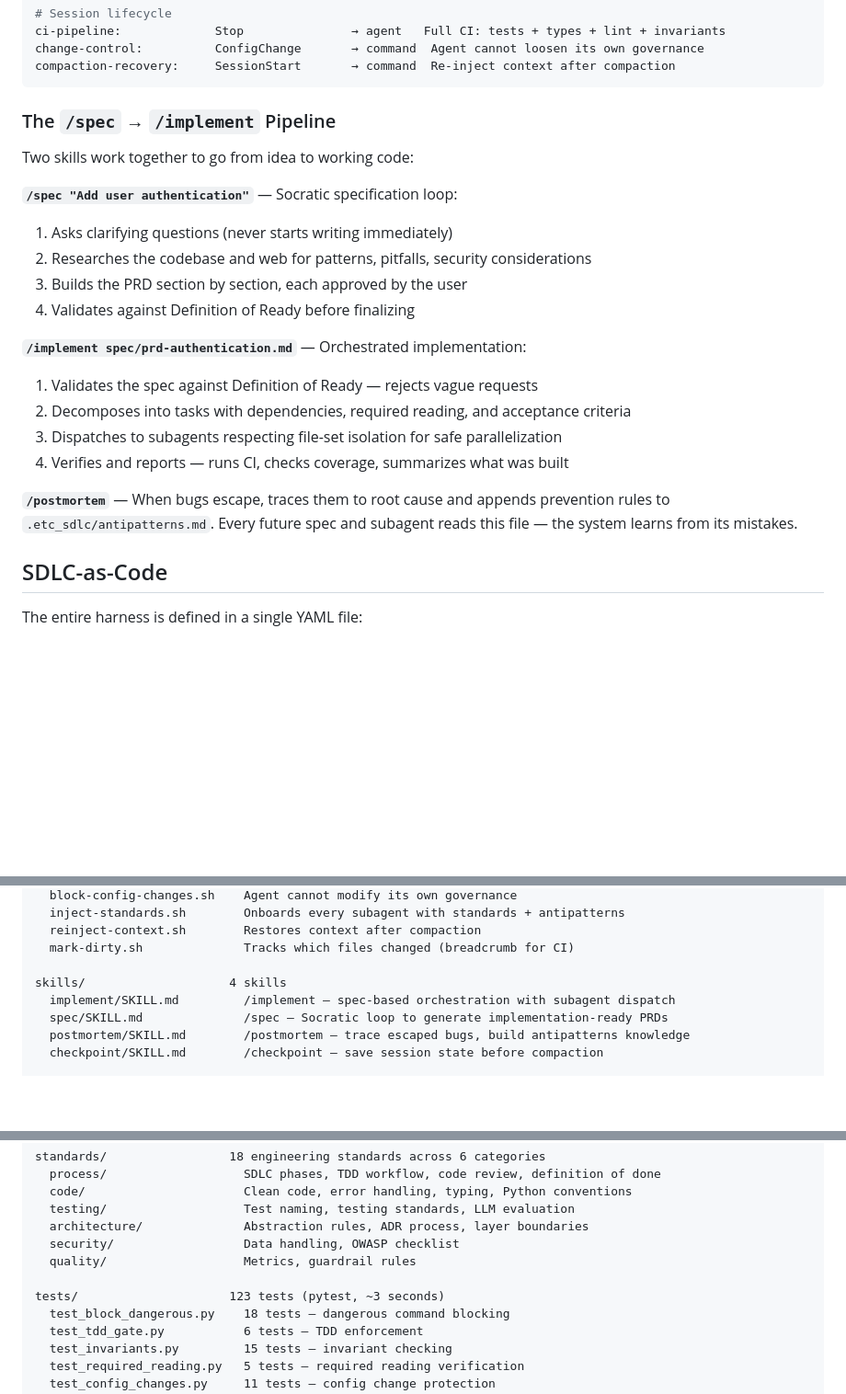
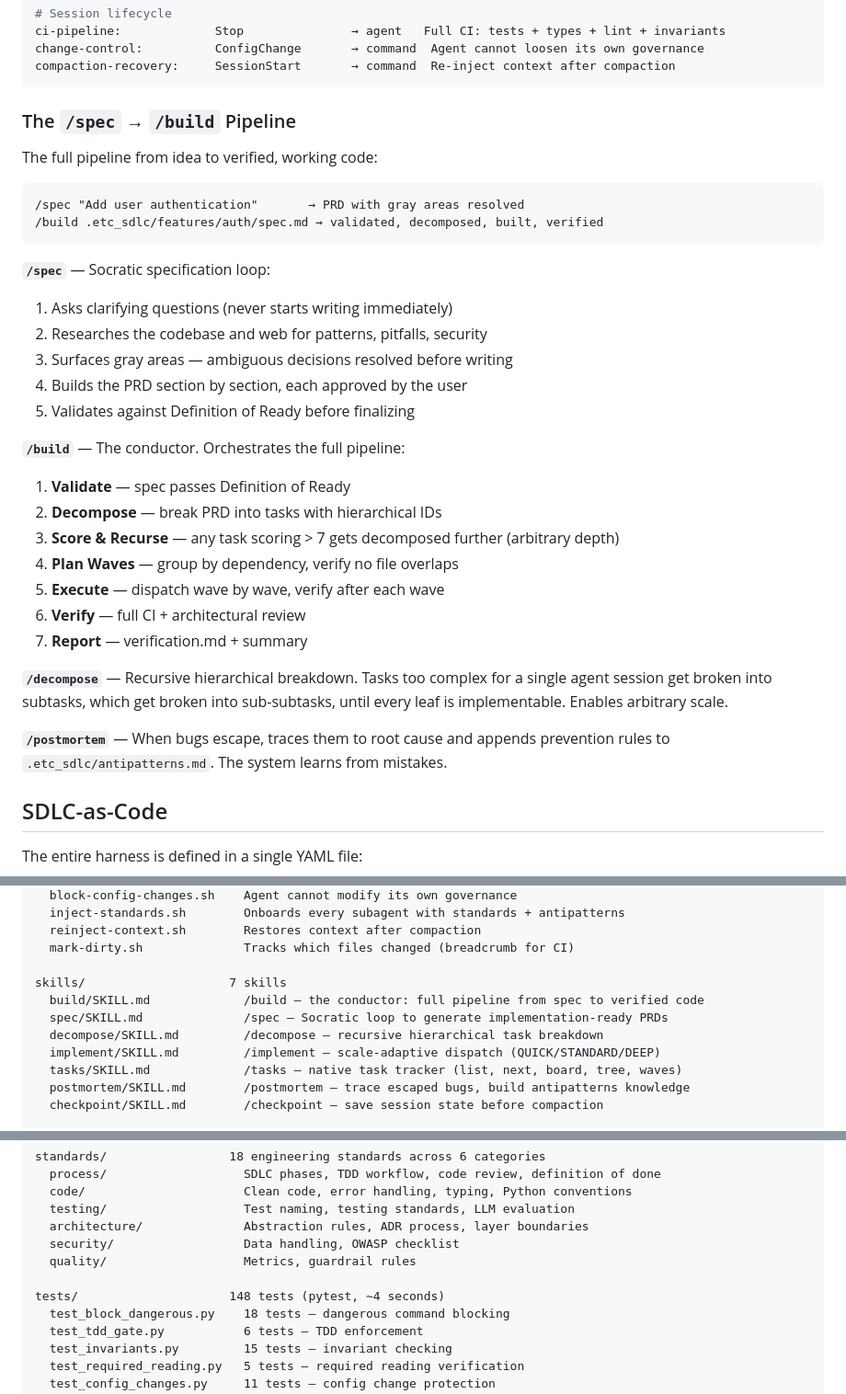
Before and after one commit to Heavy-Chain-Engineering/etc, a Markdown page: README.md, 3 parts joined by grey strips. Shown at 92% size. Rendered like a GitHub page; blank space fills up the shorter version.

````diff
--- a/README.md
+++ b/README.md
@@ -68,23 +68,37 @@ change-control:          ConfigChange       → command  Agent cannot loosen its
 compaction-recovery:     SessionStart       → command  Re-inject context after compaction
 ```
 
-### The `/spec` → `/implement` Pipeline
+### The `/spec` → `/build` Pipeline
 
-Two skills work together to go from idea to working code:
+The full pipeline from idea to verified, working code:
 
-**`/spec "Add user authentication"`** — Socratic specification loop:
+```
+/spec "Add user authentication"       → PRD with gray areas resolved
+/build .etc_sdlc/features/auth/spec.md → validated, decomposed, built, verified
+```
+
+**`/spec`** — Socratic specification loop:
 1. Asks clarifying questions (never starts writing immediately)
-2. Researches the codebase and web for patterns, pitfalls, security considerations
-3. Builds the PRD section by section, each approved by the user
-4. Validates against Definition of Ready before finalizing
+2. Researches the codebase and web for patterns, pitfalls, security
+3. Surfaces gray areas — ambiguous decisions resolved before writing
+4. Builds the PRD section by section, each approved by the user
+5. Validates against Definition of Ready before finalizing
 
-**`/implement spec/prd-authentication.md`** — Orchestrated implementation:
-1. Validates the spec against Definition of Ready — rejects vague requests
-2. Decomposes into tasks with dependencies, required reading, and acceptance criteria
-3. Dispatches to subagents respecting file-set isolation for safe parallelization
-4. Verifies and reports — runs CI, checks coverage, summarizes what was built
+**`/build`** — The conductor. Orchestrates the full pipeline:
+1. **Validate** — spec passes Definition of Ready
+2. **Decompose** — break PRD into tasks with hierarchical IDs
+3. **Score & Recurse** — any task scoring > 7 gets decomposed further (arbitrary depth)
+4. **Plan Waves** — group by dependency, verify no file overlaps
+5. **Execute** — dispatch wave by wave, verify after each wave
+6. **Verify** — full CI + architectural review
+7. **Report** — verification.md + summary
 
-**`/postmortem`** — When bugs escape, traces them to root cause and appends prevention rules to `.etc_sdlc/antipatterns.md`. Every future spec and subagent reads this file — the system learns from its mistakes.
+**`/decompose`** — Recursive hierarchical breakdown. Tasks too complex
+for a single agent session get broken into subtasks, which get broken into
+sub-subtasks, until every leaf is implementable. Enables arbitrary scale.
+
+**`/postmortem`** — When bugs escape, traces them to root cause and appends
+prevention rules to `.etc_sdlc/antipatterns.md`. The system learns from mistakes.
 
 ## SDLC-as-Code
 
@@ -181,9 +195,12 @@ hooks/                     9 hook scripts
   reinject-context.sh        Restores context after compaction
   mark-dirty.sh              Tracks which files changed (breadcrumb for CI)
 
-skills/                    4 skills
-  implement/SKILL.md         /implement — spec-based orchestration with subagent dispatch
+skills/                    7 skills
+  build/SKILL.md             /build — the conductor: full pipeline from spec to verified code
   spec/SKILL.md              /spec — Socratic loop to generate implementation-ready PRDs
+  decompose/SKILL.md         /decompose — recursive hierarchical task breakdown
+  implement/SKILL.md         /implement — scale-adaptive dispatch (QUICK/STANDARD/DEEP)
+  tasks/SKILL.md             /tasks — native task tracker (list, next, board, tree, waves)
   postmortem/SKILL.md        /postmortem — trace escaped bugs, build antipatterns knowledge
   checkpoint/SKILL.md        /checkpoint — save session state before compaction
 
@@ -208,7 +225,7 @@ standards/                 18 engineering standards across 6 categories
   security/                  Data handling, OWASP checklist
   quality/                   Metrics, guardrail rules
 
-tests/                     123 tests (pytest, ~3 seconds)
+tests/                     148 tests (pytest, ~4 seconds)
   test_block_dangerous.py    18 tests — dangerous command blocking
   test_tdd_gate.py           6 tests — TDD enforcement
   test_invariants.py         15 tests — invariant checking
````
Also changed, not shown: skills/build/SKILL.md (added, +289 -0 lines), skills/spec/SKILL.md (+1 -1 lines).
